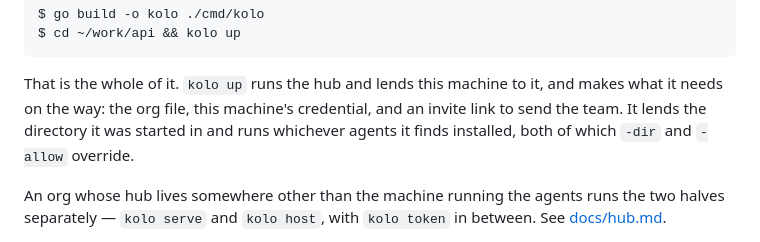
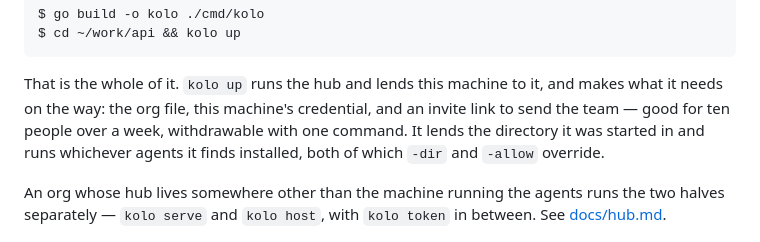
Before and after one commit to whosgotch/kolo, a Markdown page: README.md, the part around the change. GitHub-like rendering.

Commit message:
docs: what an invite is bounded by

```diff
--- a/README.md
+++ b/README.md
@@ -48,7 +48,8 @@ $ cd ~/work/api && kolo up
 
 That is the whole of it. `kolo up` runs the hub and lends this machine to it,
 and makes what it needs on the way: the org file, this machine's credential, and
-an invite link to send the team. It lends the directory it was started in and runs
+an invite link to send the team — good for ten people over a week, withdrawable
+with one command. It lends the directory it was started in and runs
 whichever agents it finds installed, both of which `-dir` and `-allow` override.
 
 An org whose hub lives somewhere other than the machine running the agents runs
```
Also changed, not shown: docs/hub.md (+33 -7 lines).
